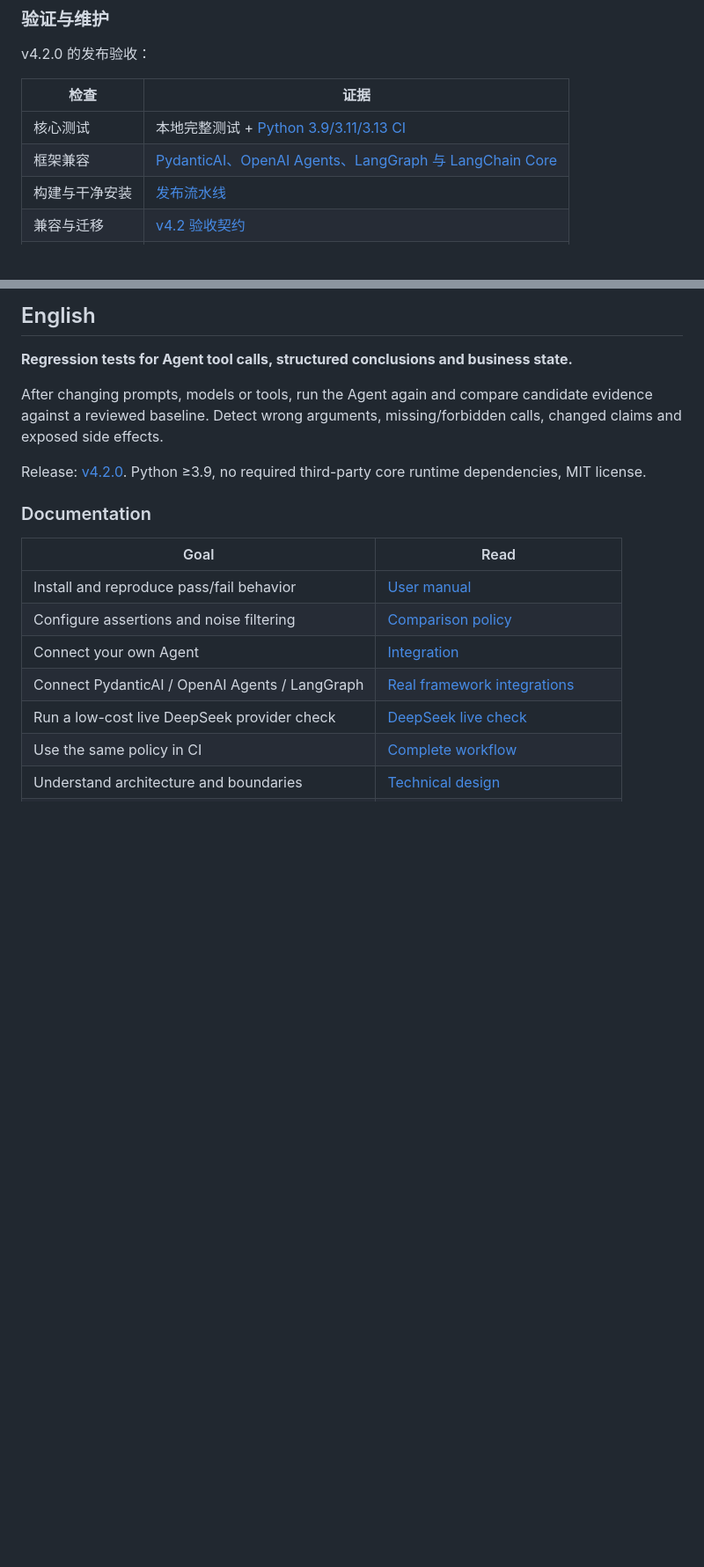
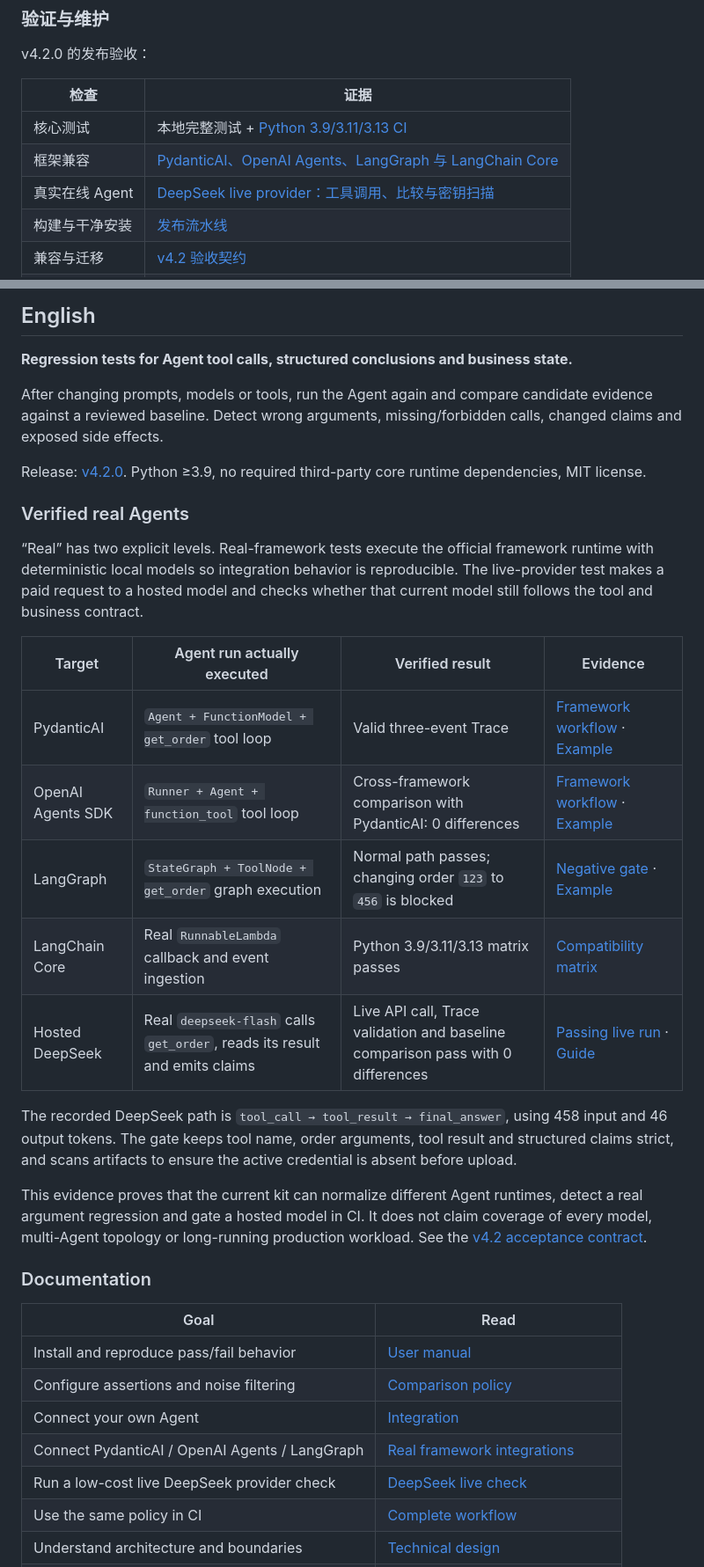
Before and after one commit to ANTAO94/agent-regression-kit, a Markdown page: README.md, 2 parts joined by grey strips. Shown at 88% size. Drawn GitHub-style; blank space fills up the shorter version.

Commit message:
docs: publish real Agent verification evidence

```diff
--- a/README.md
+++ b/README.md
@@ -114,6 +132,7 @@ v4.2.0 的发布验收：
 | --- | --- |
 | 核心测试 | 本地完整测试 + [Python 3.9/3.11/3.13 CI](https://github.com/ANTAO94/agent-regression-kit/actions/workflows/regression.yml) |
 | 框架兼容 | [PydanticAI、OpenAI Agents、LangGraph 与 LangChain Core](https://github.com/ANTAO94/agent-regression-kit/actions/workflows/framework-compatibility.yml) |
+| 真实在线 Agent | [DeepSeek live provider：工具调用、比较与密钥扫描](https://github.com/ANTAO94/agent-regression-kit/actions/runs/35482261151) |
 | 构建与干净安装 | [发布流水线](https://github.com/ANTAO94/agent-regression-kit/actions/workflows/release.yml) |
 | 兼容与迁移 | [v4.2 验收契约](docs/v4.2-acceptance.md) |
 | 下载 | [wheel 与源码包](https://github.com/ANTAO94/agent-regression-kit/releases/tag/v4.2.0) |
@@ -129,6 +148,31 @@ v4.2.0 的发布验收：
 After changing prompts, models or tools, run the Agent again and compare candidate evidence against a reviewed baseline. Detect wrong arguments, missing/forbidden calls, changed claims and exposed side effects.
 
 Release: [v4.2.0](https://github.com/ANTAO94/agent-regression-kit/releases/tag/v4.2.0). Python ≥3.9, no required third-party core runtime dependencies, MIT license.
+
+### Verified real Agents
+
+“Real” has two explicit levels. Real-framework tests execute the official
+framework runtime with deterministic local models so integration behavior is
+reproducible. The live-provider test makes a paid request to a hosted model and
+checks whether that current model still follows the tool and business contract.
+
+| Target | Agent run actually executed | Verified result | Evidence |
+| --- | --- | --- | --- |
+| PydanticAI | `Agent + FunctionModel + get_order` tool loop | Valid three-event Trace | [Framework workflow](https://github.com/ANTAO94/agent-regression-kit/actions/workflows/framework-compatibility.yml) · [Example](examples/pydantic_ai_agent_example.py) |
+| OpenAI Agents SDK | `Runner + Agent + function_tool` tool loop | Cross-framework comparison with PydanticAI: 0 differences | [Framework workflow](https://github.com/ANTAO94/agent-regression-kit/actions/workflows/framework-compatibility.yml) · [Example](examples/openai_agents_agent_example.py) |
+| LangGraph | `StateGraph + ToolNode + get_order` graph execution | Normal path passes; changing order `123` to `456` is blocked | [Negative gate](https://github.com/ANTAO94/agent-regression-kit/actions/workflows/framework-compatibility.yml) · [Example](examples/langgraph_agent_example.py) |
+| LangChain Core | Real `RunnableLambda` callback and event ingestion | Python 3.9/3.11/3.13 matrix passes | [Compatibility matrix](https://github.com/ANTAO94/agent-regression-kit/actions/workflows/framework-compatibility.yml) |
+| Hosted DeepSeek | Real `deepseek-flash` calls `get_order`, reads its result and emits claims | Live API call, Trace validation and baseline comparison pass with 0 differences | [Passing live run](https://github.com/ANTAO94/agent-regression-kit/actions/runs/35482261151) · [Guide](docs/deepseek-live.md) |
+
+The recorded DeepSeek path is `tool_call → tool_result → final_answer`, using
+458 input and 46 output tokens. The gate keeps tool name, order arguments, tool
+result and structured claims strict, and scans artifacts to ensure the active
+credential is absent before upload.
+
+This evidence proves that the current kit can normalize different Agent
+runtimes, detect a real argument regression and gate a hosted model in CI. It
+does not claim coverage of every model, multi-Agent topology or long-running
+production workload. See the [v4.2 acceptance contract](docs/v4.2-acceptance.md).
 
 ### Documentation
 
```
Also changed, not shown: other parts of README.md (+18 -0 lines), CHANGELOG.md (+3 -0 lines).
